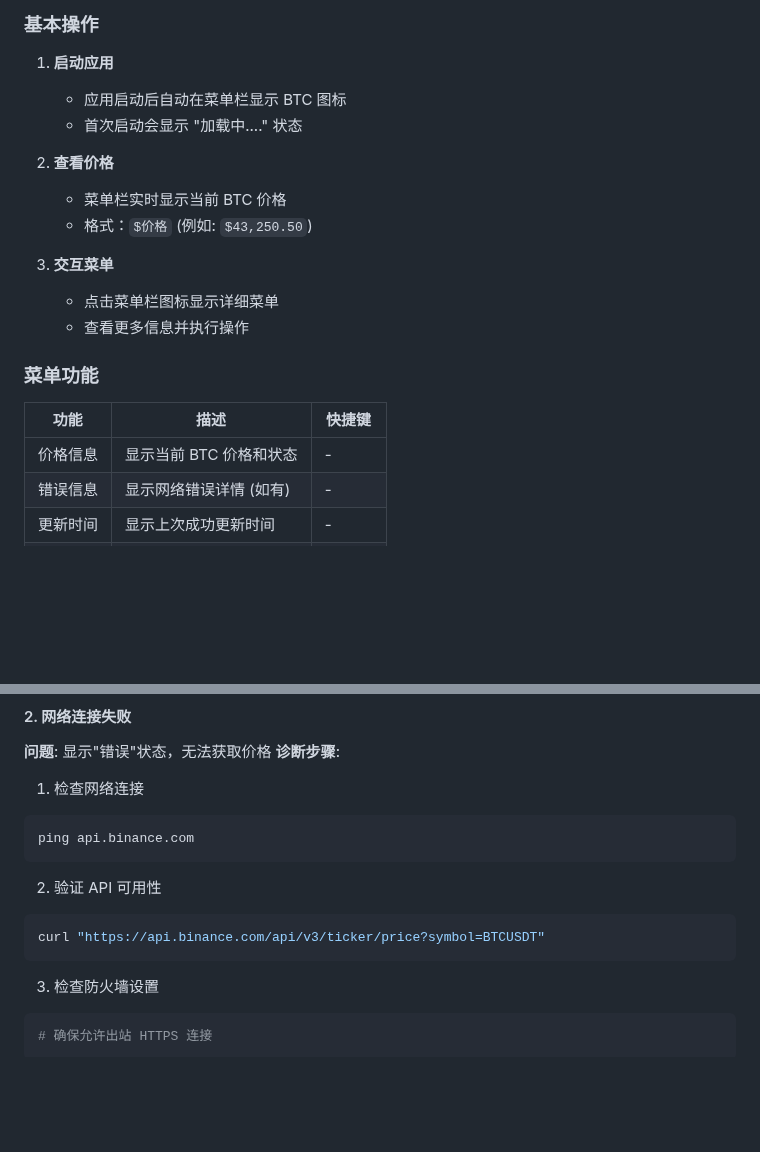
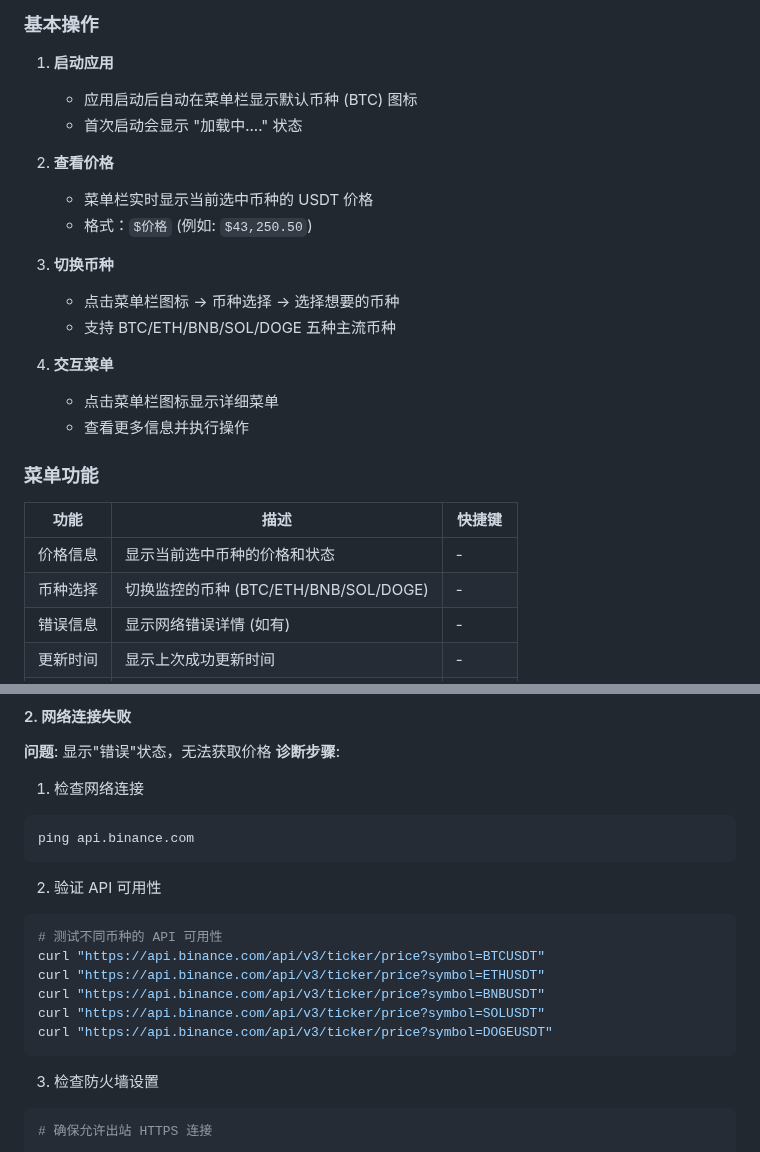
Before and after one commit to jiayouzl/Bitcoin-Monitoring, a Markdown page: README.md, 2 parts joined by grey strips. Rendered like a GitHub page; blank space fills up the shorter version.

````diff
--- a/README.md
+++ b/README.md
@@ -79,14 +80,18 @@
 ### 基本操作
 
 1. **启动应用**
-   - 应用启动后自动在菜单栏显示 BTC 图标
+   - 应用启动后自动在菜单栏显示默认币种 (BTC) 图标
    - 首次启动会显示 "加载中...." 状态
 
 2. **查看价格**
-   - 菜单栏实时显示当前 BTC 价格
+   - 菜单栏实时显示当前选中币种的 USDT 价格
    - 格式：`$价格` (例如: `$43,250.50`)
 
-3. **交互菜单**
+3. **切换币种**
+   - 点击菜单栏图标 → 币种选择 → 选择想要的币种
+   - 支持 BTC/ETH/BNB/SOL/DOGE 五种主流币种
+
+4. **交互菜单**
    - 点击菜单栏图标显示详细菜单
    - 查看更多信息并执行操作
 
@@ -94,7 +99,8 @@
 
 | 功能 | 描述 | 快捷键 |
 |------|------|--------|
-| 价格信息 | 显示当前 BTC 价格和状态 | - |
+| 价格信息 | 显示当前选中币种的价格和状态 | - |
+| 币种选择 | 切换监控的币种 (BTC/ETH/BNB/SOL/DOGE) | - |
 | 错误信息 | 显示网络错误详情 (如有) | - |
 | 更新时间 | 显示上次成功更新时间 | - |
 | 刷新价格 | 手动获取最新价格 | `Cmd+R` |
@@ -269,7 +247,12 @@ ping api.binance.com
 
 2. 验证 API 可用性
 ```bash
+# 测试不同币种的 API 可用性
 curl "https://api.binance.com/api/v3/ticker/price?symbol=BTCUSDT"
+curl "https://api.binance.com/api/v3/ticker/price?symbol=ETHUSDT"
+curl "https://api.binance.com/api/v3/ticker/price?symbol=BNBUSDT"
+curl "https://api.binance.com/api/v3/ticker/price?symbol=SOLUSDT"
+curl "https://api.binance.com/api/v3/ticker/price?symbol=DOGEUSDT"
 ```
 
 3. 检查防火墙设置
````
Also changed, not shown: other parts of README.md (+18 -45 lines), assets/iShot_2025-10-29_14.33.17.png (deleted), assets/pingtu-1761743534819@700×299.jpg (added), 2 other files.
